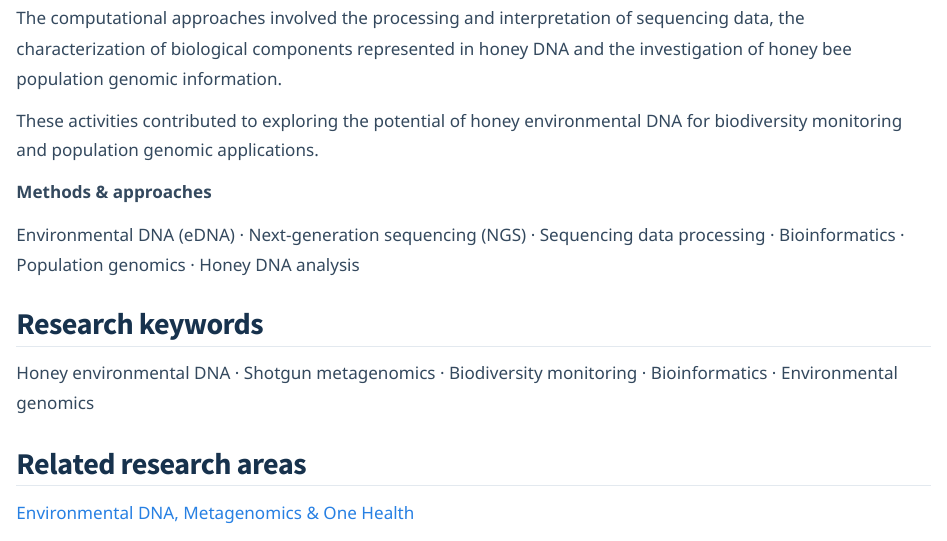
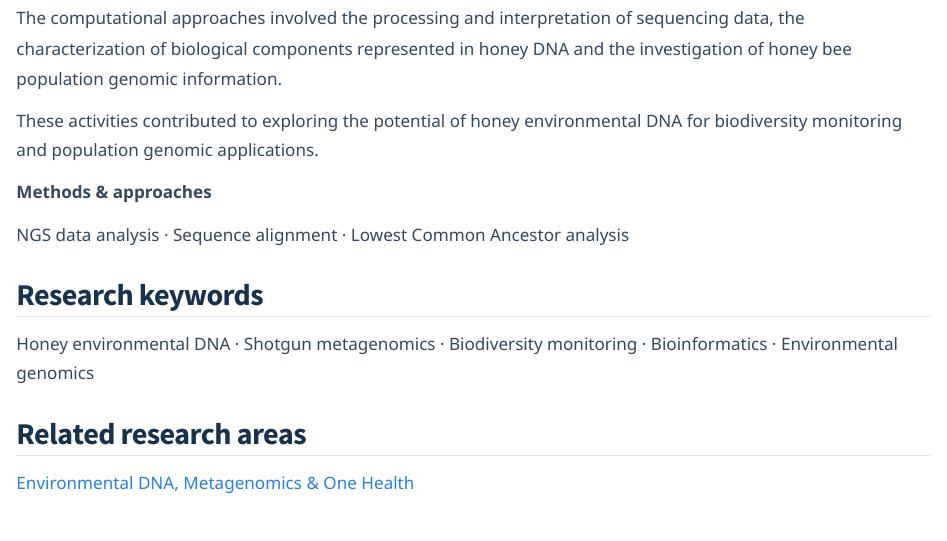
Before and after one commit to samuele-bovo/samuele-bovo.github.io, a Quarto document (projects/ehoney/index.qmd): the page in a window 1100 px wide, from 980 px down. Rendered offline with R 4.5, knitr and Pandoc in place of Quarto, with nearby package versions.

Commit message:
Update index.qmd

```diff
--- a/projects/ehoney/index.qmd
+++ b/projects/ehoney/index.qmd
@@ -75,12 +75,9 @@ genomic applications.
 
 **Methods & approaches**
 
-Environmental DNA (eDNA) ·
-Next-generation sequencing (NGS) ·
-Sequencing data processing ·
-Bioinformatics ·
-Population genomics ·
-Honey DNA analysis
+NGS data analysis ·
+Sequence alignment ·
+Lowest Common Ancestor analysis
 
 :::
 
```
